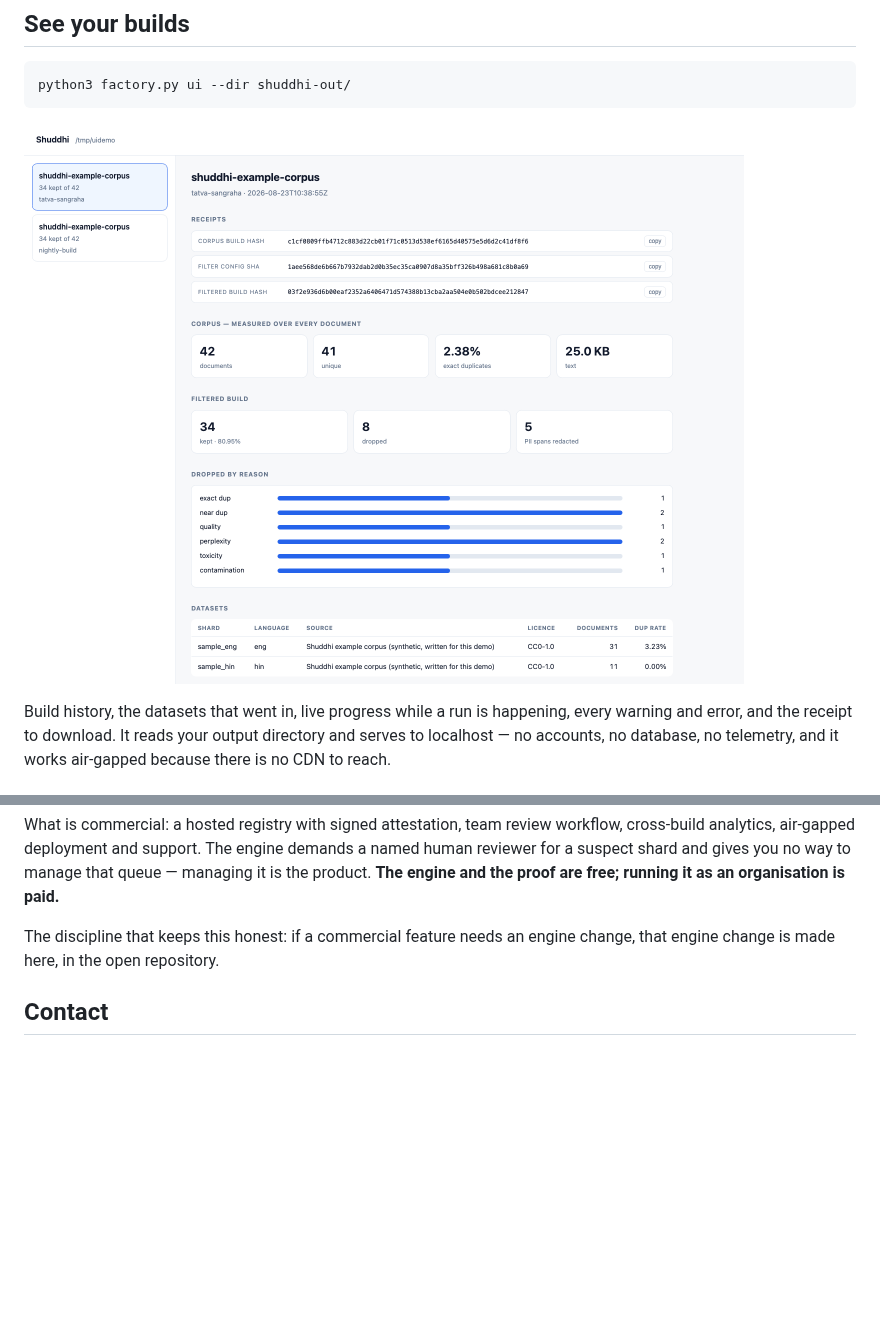
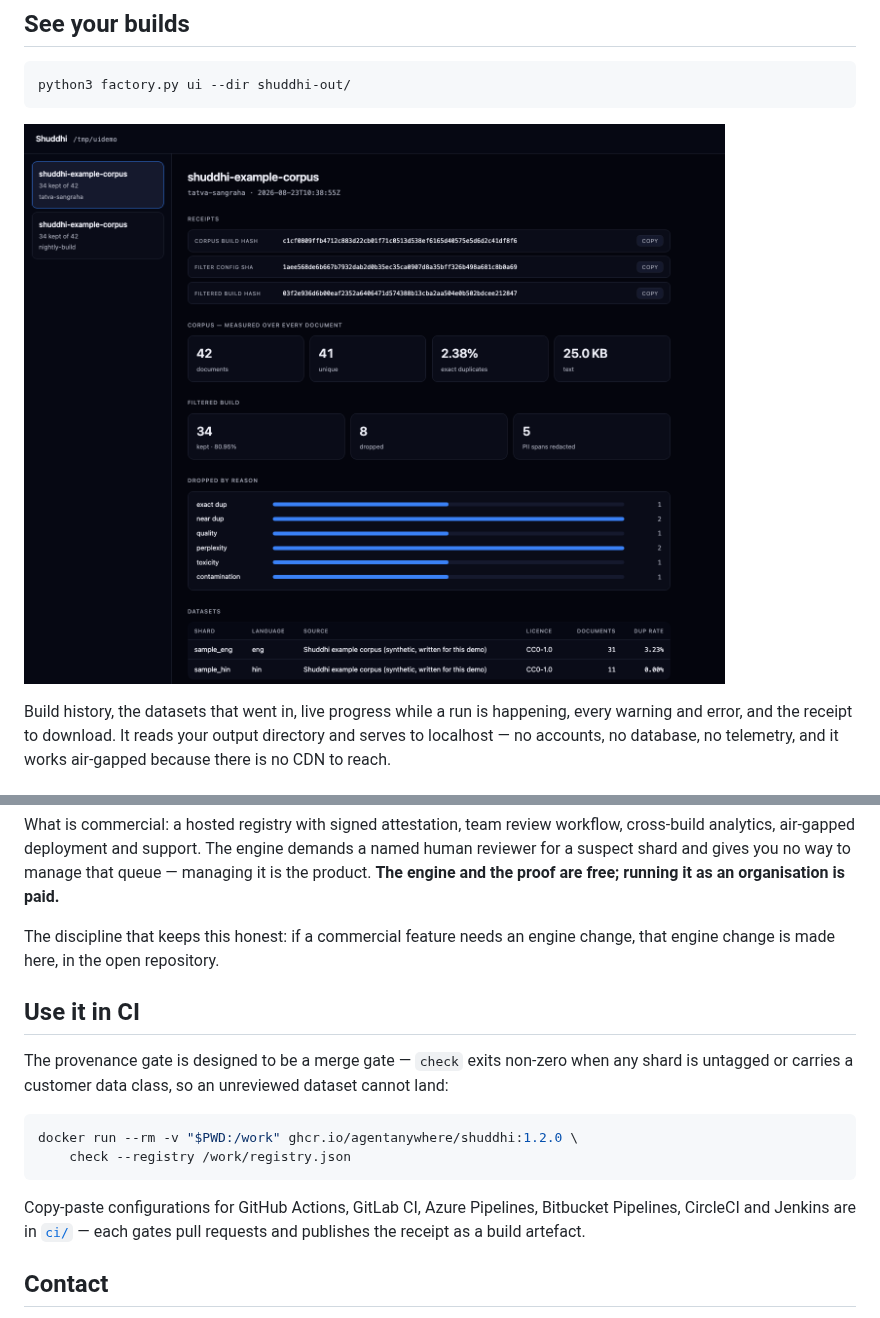
Before and after one commit to agentanywhere/shuddhi, a Markdown page: README.md, 2 parts joined by grey strips. Rendered like a GitHub page; pictures changed too: docs/img/ui-light.png (deleted), docs/img/ui.png (added); blank space fills up the shorter version.

````diff
--- a/README.md
+++ b/README.md
@@ -50,7 +50,7 @@ No Docker? `make venv` or `make conda`, then `./scripts/demo.sh`.
 python3 factory.py ui --dir shuddhi-out/
 ```
 
-![The Shuddhi viewer: receipts, corpus measurements, drops by reason, and the datasets that went in](docs/img/ui-light.png)
+![The Shuddhi viewer: receipts, corpus measurements, drops by reason, and the datasets that went in](docs/img/ui.png)
 
 Build history, the datasets that went in, live progress while a run is
 happening, every warning and error, and the receipt to download. It reads
@@ -312,6 +312,21 @@ running it as an organisation is paid.**
 The discipline that keeps this honest: if a commercial feature needs an engine
 change, that engine change is made here, in the open repository.
 
+## Use it in CI
+
+The provenance gate is designed to be a merge gate — `check` exits non-zero
+when any shard is untagged or carries a customer data class, so an unreviewed
+dataset cannot land:
+
+```bash
+docker run --rm -v "$PWD:/work" ghcr.io/agentanywhere/shuddhi:1.2.0 \
+    check --registry /work/registry.json
+```
+
+Copy-paste configurations for GitHub Actions, GitLab CI, Azure Pipelines,
+Bitbucket Pipelines, CircleCI and Jenkins are in [`ci/`](ci/) — each gates
+pull requests and publishes the receipt as a build artefact.
+
 ## Contact
 
 - **Bugs, questions, feature requests** — open a
````
Also changed, not shown: ci/README.md (added, +26 -0 lines), 10 other files.
